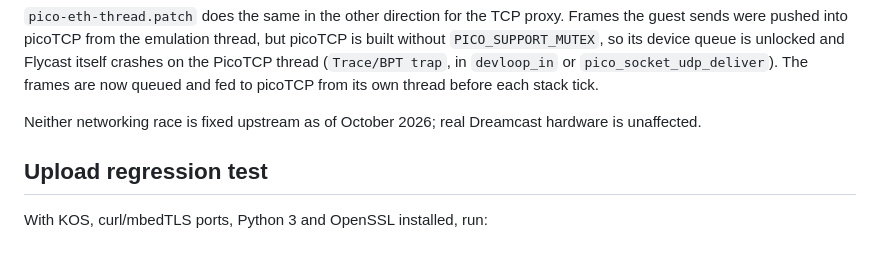
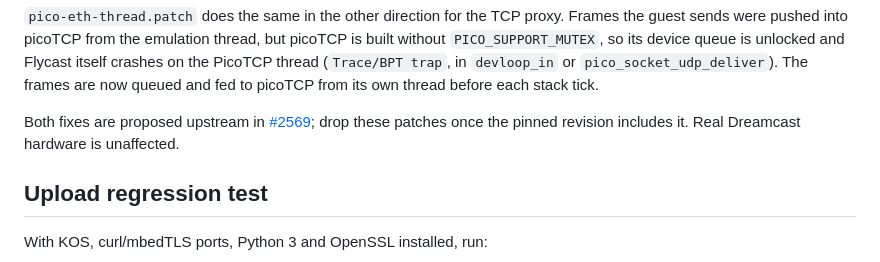
Before and after one commit to richstokes/dreamcast-homebrew, a Markdown page: tools/flycast/README.md, the part around the change. GitHub-like rendering.

Commit message:
Point the Flycast network patches at their upstream PR

```diff
--- a/tools/flycast/README.md
+++ b/tools/flycast/README.md
@@ -81,8 +81,9 @@ queue is unlocked and Flycast itself crashes on the PicoTCP thread
 frames are now queued and fed to picoTCP from its own thread before each
 stack tick.
 
-Neither networking race is fixed upstream as of October 2026; real Dreamcast
-hardware is unaffected.
+Both fixes are proposed upstream in
+[#2569](https://github.com/flyinghead/flycast/pull/2569); drop these patches
+once the pinned revision includes it. Real Dreamcast hardware is unaffected.
 
 ## Upload regression test
 
```
